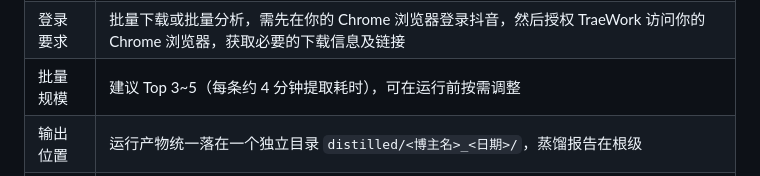
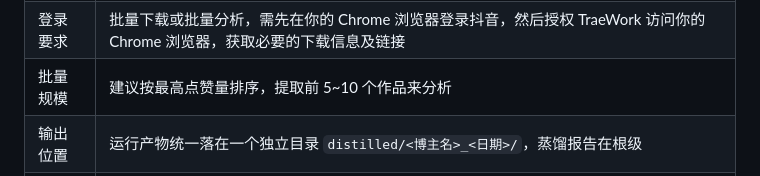
Before and after one commit to zou0613/blogger-distiller, a Markdown page: README.md, the part around the change. Rendered like a GitHub page; folded sections open.

Commit message:
docs: 更新批量规模说明

```diff
--- a/README.md
+++ b/README.md
@@ -50,7 +50,7 @@ export ARK_API_KEY=<你的 Key>   # https://console.volcengine.com/ark 获取
 |---|---|
 | 输入形式 | 直接输入抖音视频分享链接或抖音博主主页分享链接即可 |
 | 登录要求 | 批量下载或批量分析，需先在你的 Chrome 浏览器登录抖音，然后授权 TraeWork 访问你的 Chrome 浏览器，获取必要的下载信息及链接 |
-| 批量规模 | 建议 Top 3~5（每条约 4 分钟提取耗时），可在运行前按需调整 |
+| 批量规模 | 建议按最高点赞量排序，提取前 5~10 个作品来分析 |
 | 输出位置 | 运行产物统一落在一个独立目录 `distilled/<博主名>_<日期>/`，蒸馏报告在根级 |
 | 网络建议 | 建议在**境内家庭/办公网络**下使用：海外或数据中心 IP 会显著提高抖音风控概率 |
 
```
